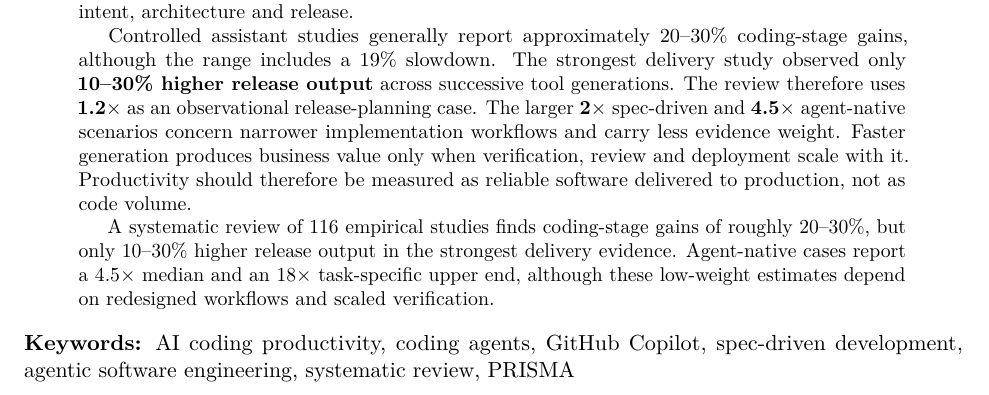
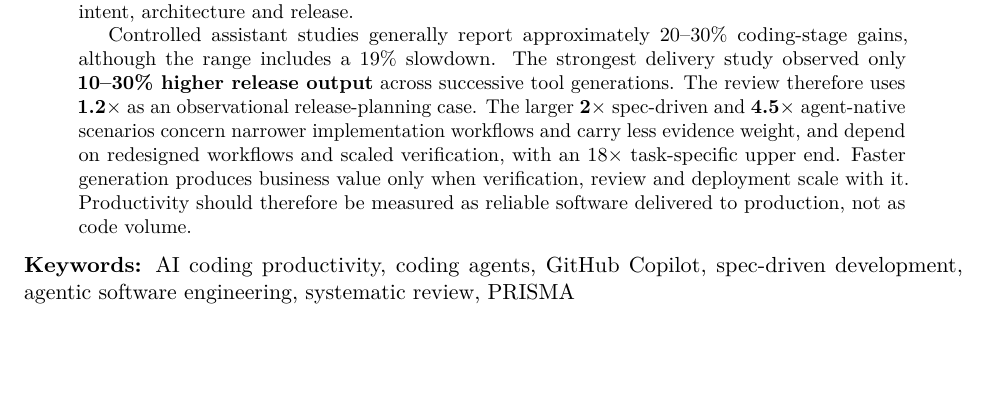
Before and after one commit to ed-is-ai/reinvently.www, a LaTeX paper (research/ai-coding-productivity/arxiv/main.tex): part of page 1 of 37, cut so that both start at the same text, the shorter picture padded with empty space. Compiled offline with pdfLaTeX.

Commit message:
Fix redundant abstract paragraph in the arXiv manuscript
The abstract repeated its own summary in a trailing paragraph (an
artifact of also carrying the blog post's <meta name="description">
text). Folded the unique detail (the 18x task-specific upper end) into
the main paragraph and removed the duplicate. Recompiled main.pdf.

Also ignores LaTeX build artifacts (*.aux, *.log, *.out, *.blg, etc.)
repo-wide, since this manuscript is the first LaTeX source in the repo.

Co-Authored-By: Claude Sonnet 5 <noreply@anthropic.com>

```diff
--- a/research/ai-coding-productivity/arxiv/main.tex
+++ b/research/ai-coding-productivity/arxiv/main.tex
@@ -62,9 +62,7 @@ AI-assisted software development accelerates code production more reliably than
 
 The evidence is grouped into three operating models: (1) \emph{assisted development}, in which the model suggests and the developer implements and verifies; (2) \emph{spec-driven execution}, in which the agent implements a defined outcome and a human reads and approves the result; and (3) \emph{agent-native delivery}, in which agents build, test and perform initial review while humans own intent, architecture and release.
 
-Controlled assistant studies generally report approximately 20--30\% coding-stage gains, although the range includes a 19\% slowdown. The strongest delivery study observed only \textbf{10--30\% higher release output} across successive tool generations. The review therefore uses \textbf{1.2$\times$} as an observational release-planning case. The larger \textbf{2$\times$} spec-driven and \textbf{4.5$\times$} agent-native scenarios concern narrower implementation workflows and carry less evidence weight. Faster generation produces business value only when verification, review and deployment scale with it. Productivity should therefore be measured as reliable software delivered to production, not as code volume.
-
-A systematic review of 116 empirical studies finds coding-stage gains of roughly 20--30\%, but only 10--30\% higher release output in the strongest delivery evidence. Agent-native cases report a 4.5$\times$ median and an 18$\times$ task-specific upper end, although these low-weight estimates depend on redesigned workflows and scaled verification.
+Controlled assistant studies generally report approximately 20--30\% coding-stage gains, although the range includes a 19\% slowdown. The strongest delivery study observed only \textbf{10--30\% higher release output} across successive tool generations. The review therefore uses \textbf{1.2$\times$} as an observational release-planning case. The larger \textbf{2$\times$} spec-driven and \textbf{4.5$\times$} agent-native scenarios concern narrower implementation workflows and carry less evidence weight, and depend on redesigned workflows and scaled verification, with an 18$\times$ task-specific upper end. Faster generation produces business value only when verification, review and deployment scale with it. Productivity should therefore be measured as reliable software delivered to production, not as code volume.
 \end{abstract}
 
 \noindent\textbf{Keywords:} AI coding productivity, coding agents, GitHub Copilot, spec-driven development, agentic software engineering, systematic review, PRISMA
```
Also changed, not shown: research/ai-coding-productivity/arxiv/main.pdf, 1 other file.
